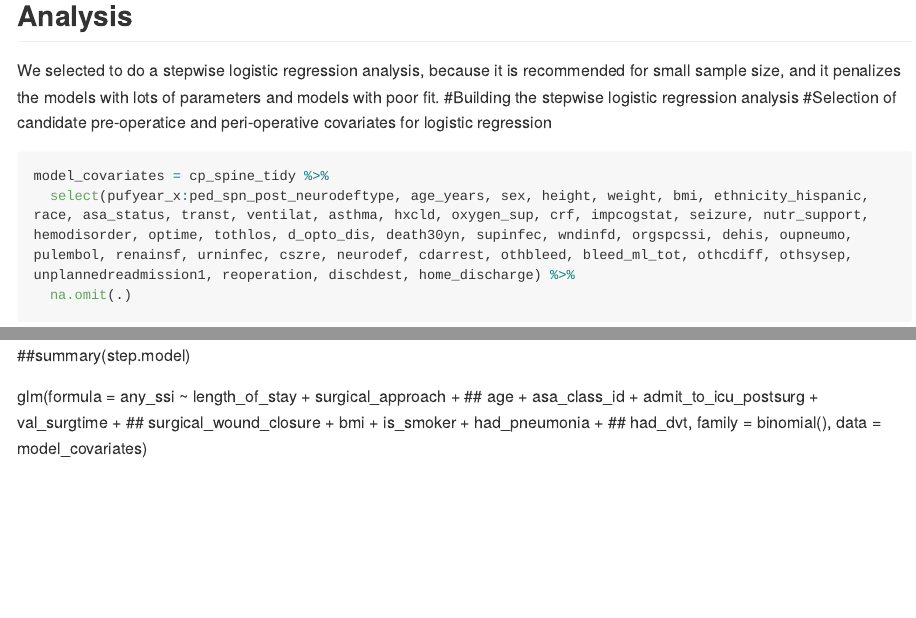
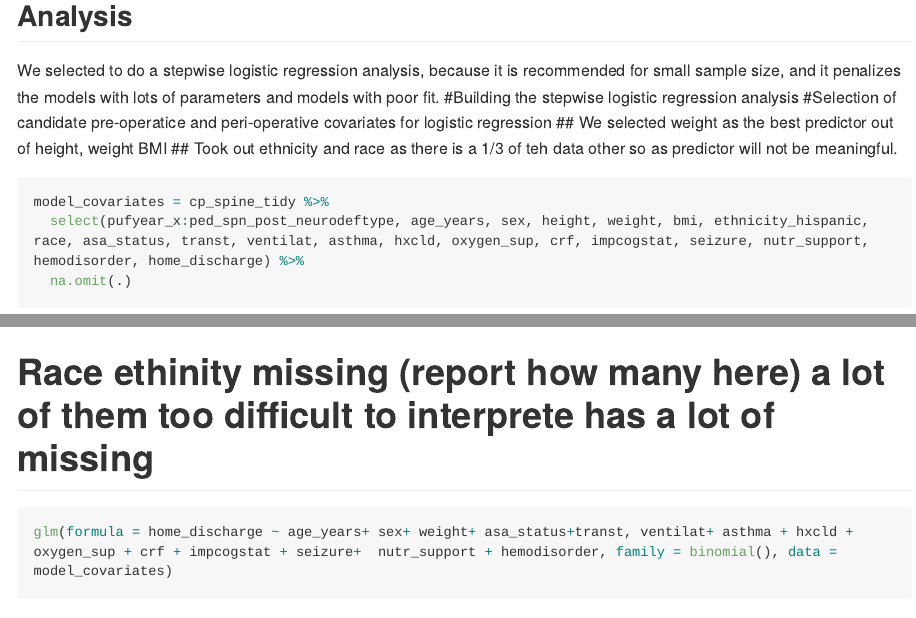
Before and after one commit to lisaeisler/p8105_cpspine, an R Markdown document (Data_Analysis_CPSPINE.Rmd): the page in a window 1100 px wide, from 1120 px down, and a second part further down, joined at a grey line. Rendered offline with R 4.5, knitr and Pandoc, with nearby package versions; some code elsewhere in the file could not run offline; long lines of code are wrapped.

Commit message:
--add fixed analysis

````diff
--- a/Data_Analysis_CPSPINE.Rmd
+++ b/Data_Analysis_CPSPINE.Rmd
@@ -55,7 +55,9 @@ cp_spine_tidy = nsqipspineCP_1617 %>%
 We selected to do a stepwise logistic regression analysis, because it is recommended for small sample size, and it penalizes the models with lots of parameters and models with poor fit.
 #Building the stepwise logistic regression analysis
 #Selection of candidate pre-operatice and peri-operative covariates for logistic regression
+## We selected weight as the best predictor out of height, weight BMI
+## Took out ethnicity and race as there is a 1/3 of teh data other so as predictor will not be meaningful.
 ```{r, message=FALSE, warning=FALSE}
 model_covariates = cp_spine_tidy %>%
-  select(pufyear_x:ped_spn_post_neurodeftype, age_years, sex, height, weight, bmi, ethnicity_hispanic, race, asa_status, transt, ventilat, asthma, hxcld, oxygen_sup, crf, impcogstat, seizure, nutr_support, hemodisorder, optime, tothlos, d_opto_dis, death30yn, supinfec, wndinfd, orgspcssi, dehis, oupneumo, pulembol, renainsf, urninfec, cszre, neurodef, cdarrest, othbleed, bleed_ml_tot, othcdiff, othsysep, unplannedreadmission1, reoperation, dischdest, home_discharge) %>%
+  select(pufyear_x:ped_spn_post_neurodeftype, age_years, sex, height, weight, bmi, ethnicity_hispanic, race, asa_status, transt, ventilat, asthma, hxcld, oxygen_sup, crf, impcogstat, seizure, nutr_support, hemodisorder, home_discharge) %>%
   na.omit(.)
@@ -69,8 +74,2 @@ full = glm(full_fmla, data = model_covariates, family = binomial())
 ```
 
-##summary(step.model)
-
-glm(formula = any_ssi ~ length_of_stay + surgical_approach +
-##     age + asa_class_id + admit_to_icu_postsurg + val_surgtime +
-##     surgical_wound_closure + bmi + is_smoker + had_pneumonia +
-##     had_dvt, family = binomial(), data = model_covariates)
@@ -76,0 +82,3 @@ glm(formula = any_ssi ~ length_of_stay + surgical_approach +
+# Race ethinity  missing (report how many here) a lot of them too difficult to interprete has a lot of missing
+```{r, message=FALSE, warning=FALSE}
+glm(formula = home_discharge ~ age_years+ sex+ weight+ asa_status+transt, ventilat+ asthma + hxcld + oxygen_sup + crf + impcogstat + seizure+  nutr_support + hemodisorder, family = binomial(), data = model_covariates)
````
Also changed, not shown: Data_Analysis_CPSPINE.Rmd (17 more changed lines).
